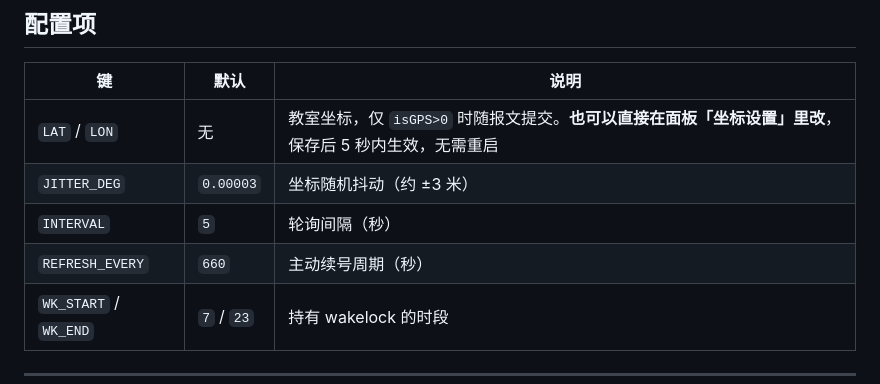
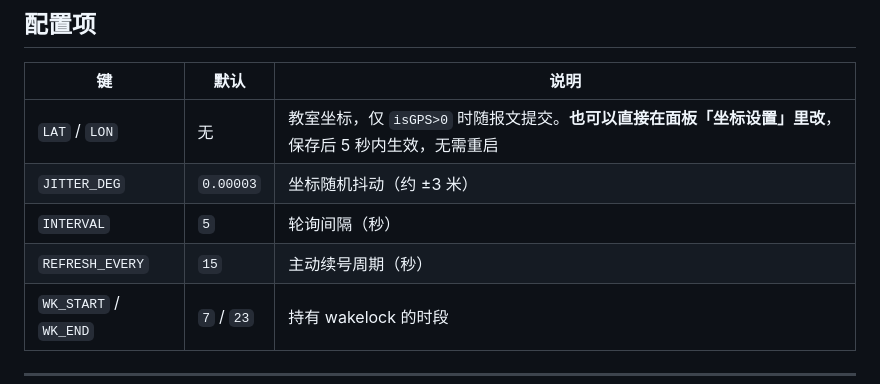
Before and after one commit to qyr070209/weizhujiao-autosign, a Markdown page: README.md, the part around the change. Rendered like a GitHub page.

Commit message:
Update REFRESH_EVERY to 15 seconds

```diff
--- a/README.md
+++ b/README.md
@@ -83,7 +83,7 @@ https://open.weixin.qq.com/connect/oauth2/authorize
 | `LAT` / `LON` | 无 | 教室坐标，仅 `isGPS>0` 时随报文提交。**也可以直接在面板「坐标设置」里改**，保存后 5 秒内生效，无需重启 |
 | `JITTER_DEG` | `0.00003` | 坐标随机抖动（约 ±3 米） |
 | `INTERVAL` | `5` | 轮询间隔（秒） |
-| `REFRESH_EVERY` | `660` | 主动续号周期（秒） |
+| `REFRESH_EVERY` | `15` | 主动续号周期（秒） |
 | `WK_START` / `WK_END` | `7` / `23` | 持有 wakelock 的时段 |
 
 ---
```
